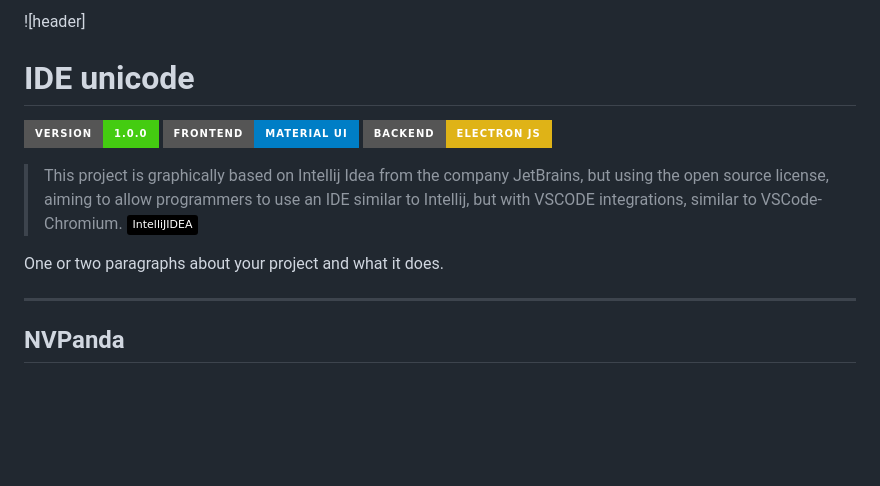
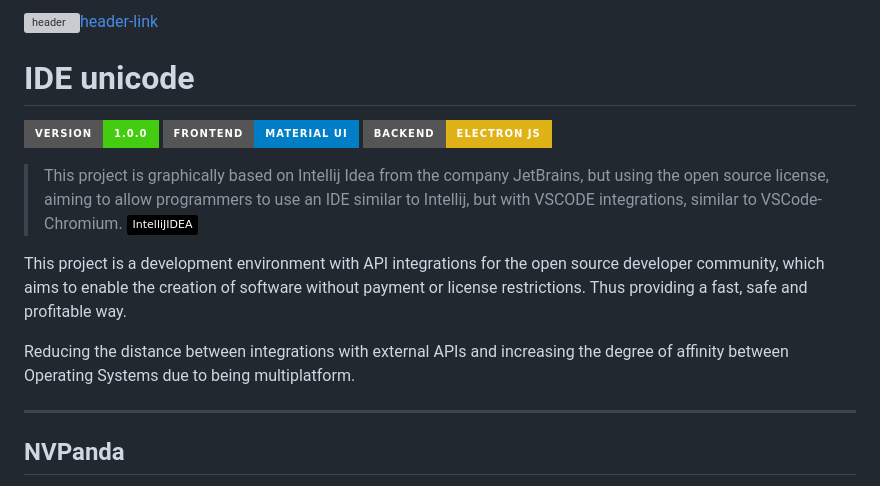
Before and after one commit to NVPanda/unicodide, a Markdown page: readme.md, the part around one of its changes. GitHub-like rendering; badges without logos; blank space fills up the shorter version; grey boxes are pictures that could not be loaded.

Commit message:
Update readme.md
Signed-off-by: Natã Vitor Vaguel Reis <59771238+NVPanda@users.noreply.github.com>

```diff
--- a/readme.md
+++ b/readme.md
@@ -1,4 +1,4 @@
-![header]
+![header][header-url][header-link]
 
 # IDE unicode
 [![Project Version][version-image]][version-url]
@@ -7,7 +7,9 @@
 
 > This project is graphically based on Intellij Idea from the company JetBrains, but using the open source license, aiming to allow programmers to use an IDE similar to Intellij, but with VSCODE integrations, similar to VSCode-Chromium. ![IntelliJ IDEA](https://img.shields.io/badge/IntelliJIDEA-000000.svg?style=fff-for-the-badge&logo=intellij-idea&logoColor=white)
 
-One or two paragraphs about your project and what it does.
+This project is a development environment with API integrations for the open source developer community, which aims to enable the creation of software without payment or license restrictions. Thus providing a fast, safe and profitable way.
+
+Reducing the distance between integrations with external APIs and increasing the degree of affinity between Operating Systems due to being multiplatform.
 
 ---
 ## NVPanda
```
Also changed, not shown: other parts of readme.md (+3 -3 lines).
